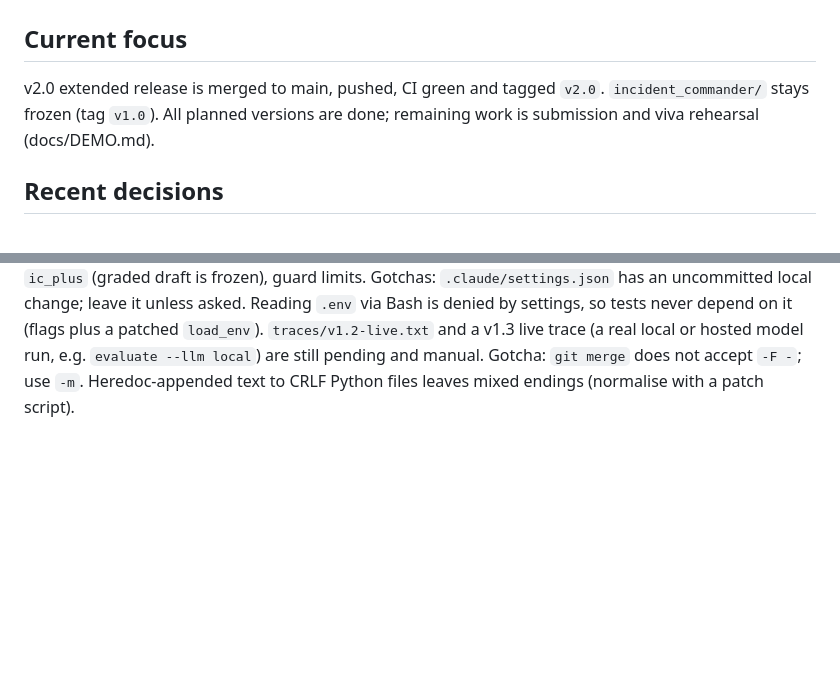
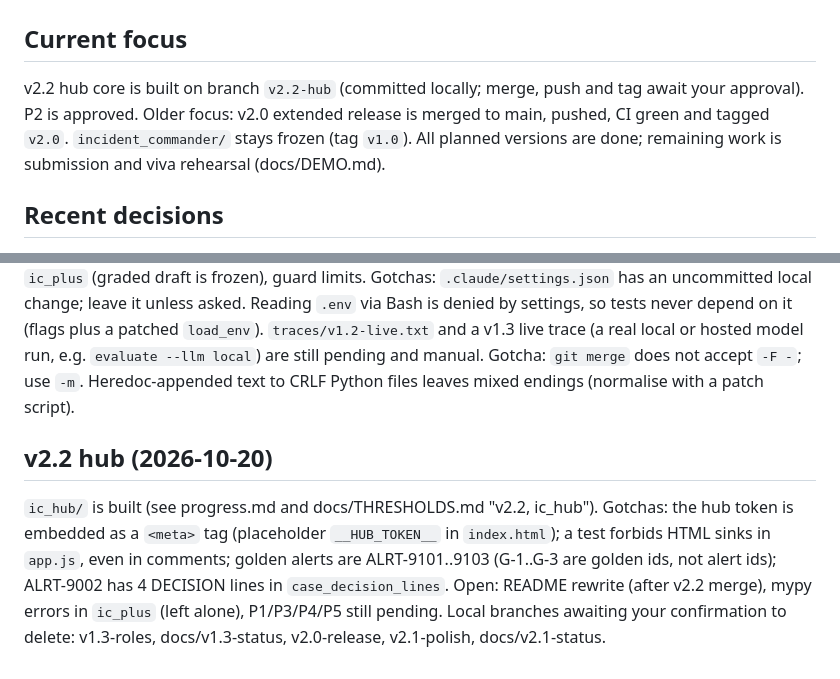
Before and after one commit to sohanroy676/Incident-commander, a Markdown page: memory-bank/activeContext.md, 2 parts joined by grey strips. GitHub-like rendering; blank space fills up the shorter version.

```diff
--- a/memory-bank/activeContext.md
+++ b/memory-bank/activeContext.md
@@ -1,7 +1,7 @@
 # Active Context
 
 ## Current focus
-v2.0 extended release is merged to main, pushed, CI green and tagged `v2.0`. `incident_commander/` stays frozen (tag `v1.0`). All planned versions are done; remaining work is submission and viva rehearsal (docs/DEMO.md).
+v2.2 hub core is built on branch `v2.2-hub` (committed locally; merge, push and tag await your approval). P2 is approved. Older focus: v2.0 extended release is merged to main, pushed, CI green and tagged `v2.0`. `incident_commander/` stays frozen (tag `v1.0`). All planned versions are done; remaining work is submission and viva rehearsal (docs/DEMO.md).
 
 ## Recent decisions
 - Specs came from docs/PHASE1-5.md (now committed). Deviations from PHASE5 are listed in docs/THRESHOLDS.md
@@ -48,3 +48,6 @@ No version is planned. Optional: a hosted free-tier live trace (key in `.env`, l
 v1.3 choices are in docs/THRESHOLDS.md ("Choices that go beyond PHASE5 (v1.3)"): `ic_plus run` does not apply advisor advice (only `evaluate` does, via `x3.advised_orders`, a temporary wrapper around the frozen `investigate`); explainer is free text (no JSON mode) capped at 600 characters; `guard_advice` pads partial lists to a permutation; free-tier limits of hosted providers were not checked.
 v1.2 choices are in docs/THRESHOLDS.md ("Choices that go beyond PHASE5 (v1.2)"): `.env` only (no `--llm-key-file`), flags beat `.env`, narrator runs on separate identical cases after the graded `cmd_run`, narrative is printed by `ic_plus` (graded draft is frozen), guard limits.
 Gotchas: `.claude/settings.json` has an uncommitted local change; leave it unless asked. Reading `.env` via Bash is denied by settings, so tests never depend on it (flags plus a patched `load_env`). `traces/v1.2-live.txt` and a v1.3 live trace (a real local or hosted model run, e.g. `evaluate --llm local`) are still pending and manual. Gotcha: `git merge` does not accept `-F -`; use `-m`. Heredoc-appended text to CRLF Python files leaves mixed endings (normalise with a patch script).
+
+## v2.2 hub (2026-10-20)
+`ic_hub/` is built (see progress.md and docs/THRESHOLDS.md "v2.2, ic_hub"). Gotchas: the hub token is embedded as a `<meta>` tag (placeholder `__HUB_TOKEN__` in `index.html`); a test forbids HTML sinks in `app.js`, even in comments; golden alerts are ALRT-9101..9103 (G-1..G-3 are golden ids, not alert ids); ALRT-9002 has 4 DECISION lines in `case_decision_lines`. Open: README rewrite (after v2.2 merge), mypy errors in `ic_plus` (left alone), P1/P3/P4/P5 still pending. Local branches awaiting your confirmation to delete: v1.3-roles, docs/v1.3-status, v2.0-release, v2.1-polish, docs/v2.1-status.
```
Also changed, not shown: docs/THRESHOLDS.md (+31 -0 lines), memory-bank/progress.md (+2 -0 lines).
